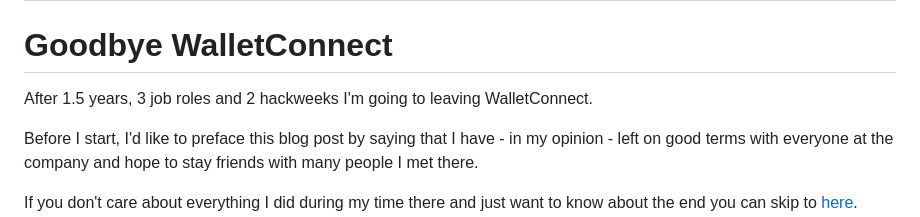
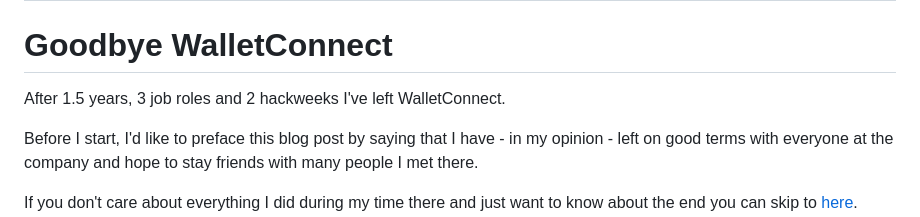
Before and after one commit to HarryET/HarryET.xyz, a Markdown page: posts/bye-walletconnect.md, the part around the change. Drawn GitHub-style.

Commit message:
chore: wording

```diff
--- a/posts/bye-walletconnect.md
+++ b/posts/bye-walletconnect.md
@@ -12,7 +12,7 @@ published: true
 ---
 # Goodbye WalletConnect
 
-After 1.5 years, 3 job roles and 2 hackweeks I'm going to leaving WalletConnect.
+After 1.5 years, 3 job roles and 2 hackweeks I've left WalletConnect.
 
 Before I start, I'd like to preface this blog post by saying that I have - in my opinion - left on good terms with everyone at the company and hope to stay friends with many people I met there.
 
```
